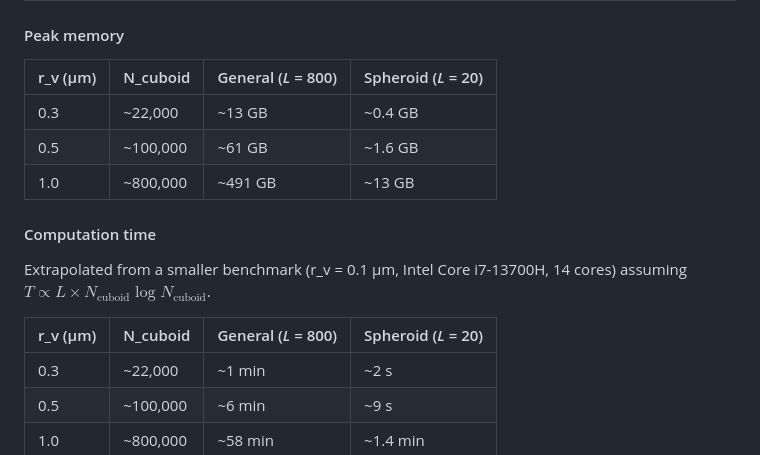
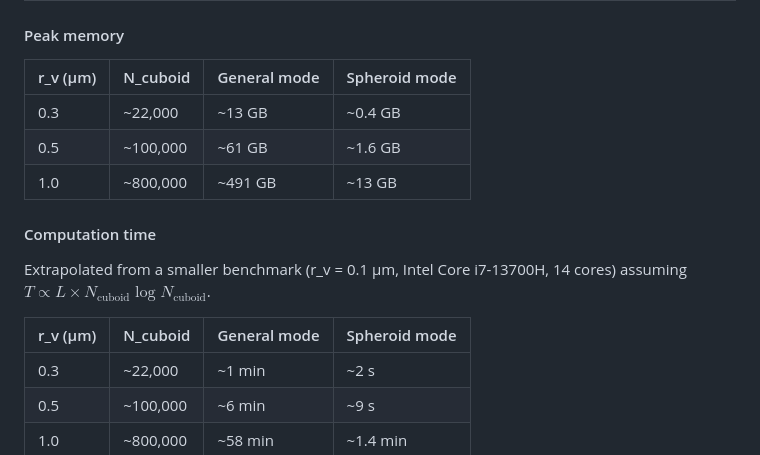
Before and after one commit to NobuhiroMoteki/block-DDA_Py, a Markdown page: README.md, the part around the change. Rendered like a GitHub page.

Commit message:
Use 'General mode / Spheroid mode' in table column headers

```diff
--- a/README.md
+++ b/README.md
@@ -141,7 +141,7 @@ Both modes output 800 orientations. The difference is the number of DDA solves (
 
 #### Peak memory
 
-| r_v (μm) | N_cuboid | General (*L* = 800) | Spheroid (*L* = 20) |
+| r_v (μm) | N_cuboid | General mode | Spheroid mode |
 |-----------|----------|---------------------|---------------------|
 | 0.3       | ~22,000  | ~13 GB              | ~0.4 GB             |
 | 0.5       | ~100,000 | ~61 GB              | ~1.6 GB             |
@@ -151,7 +151,7 @@ Both modes output 800 orientations. The difference is the number of DDA solves (
 
 Extrapolated from a smaller benchmark (r_v = 0.1 μm, Intel Core i7-13700H, 14 cores) assuming $T \propto L \times N_\text{cuboid} \log N_\text{cuboid}$.
 
-| r_v (μm) | N_cuboid | General (*L* = 800) | Spheroid (*L* = 20) |
+| r_v (μm) | N_cuboid | General mode | Spheroid mode |
 |-----------|----------|---------------------|---------------------|
 | 0.3       | ~22,000  | ~1 min              | ~2 s                |
 | 0.5       | ~100,000 | ~6 min              | ~9 s                |
```
